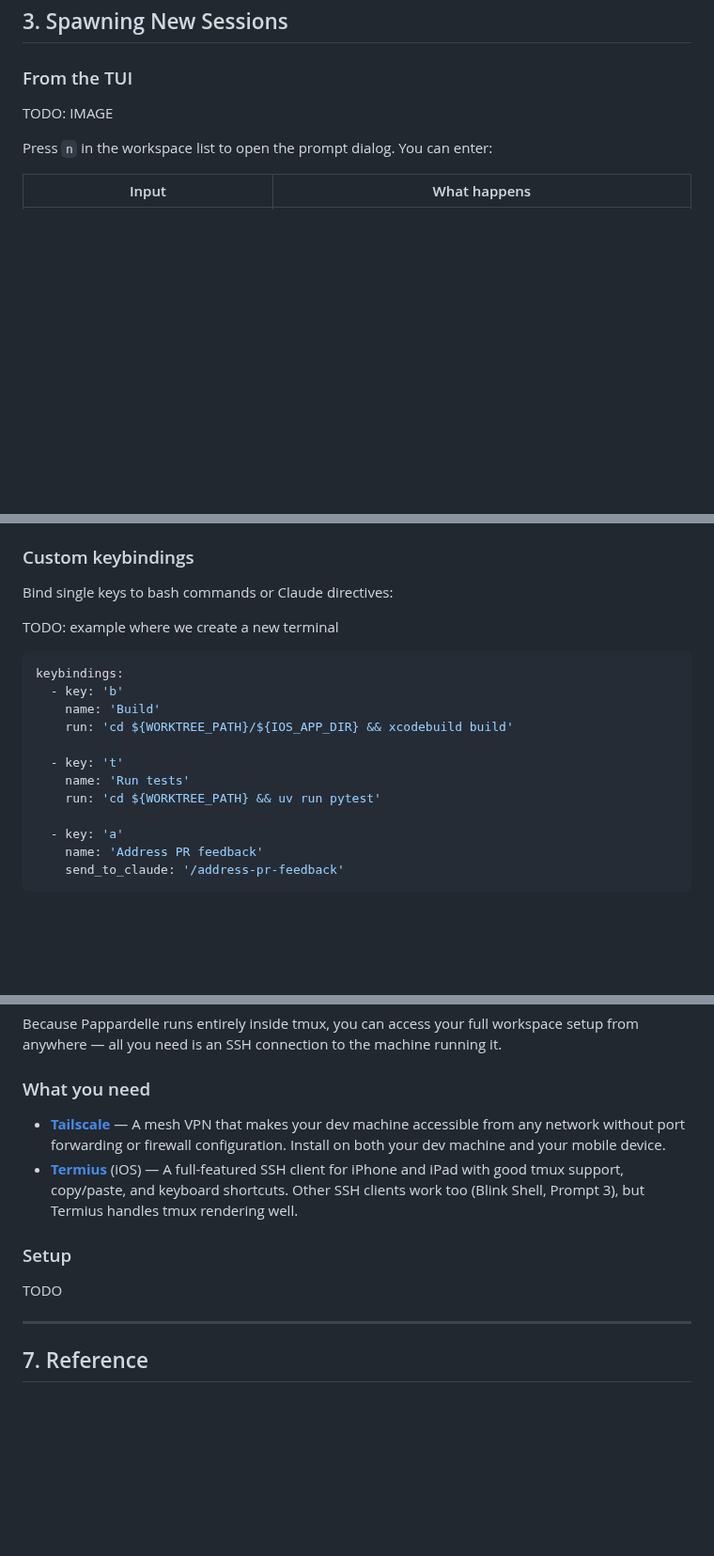
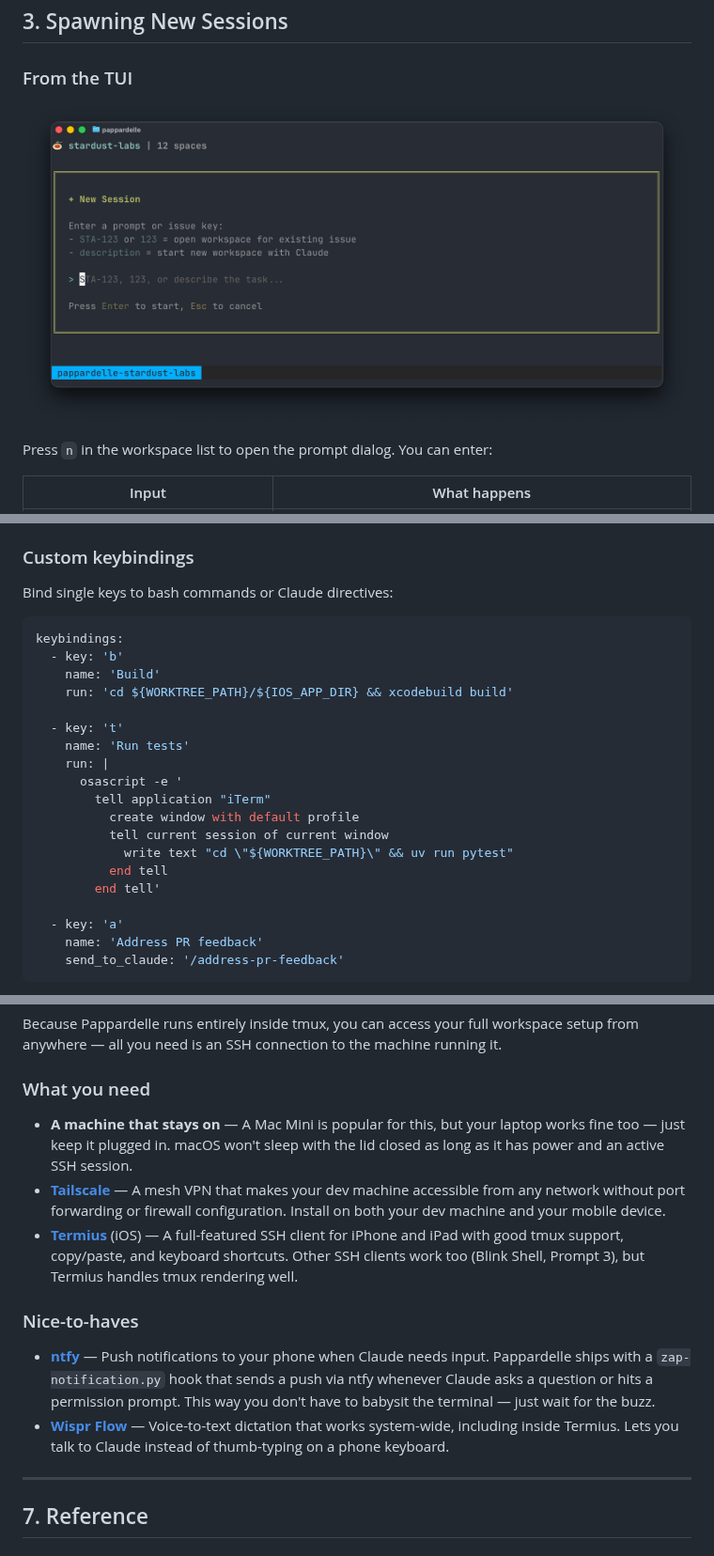
Before and after one commit to chardigio/pappardelle, a Markdown page: README.md, 3 parts joined by grey strips. Shown at 94% size. Rendered like a GitHub page; pictures changed too: assets/new-session-dialog.png (added); blank space fills up the shorter version.

````diff
--- a/README.md
+++ b/README.md
@@ -176,7 +176,7 @@ tmux kill-server
 
 ### From the TUI
 
-TODO: IMAGE
+![New session dialog](assets/new-session-dialog.png)
 
 Press `n` in the workspace list to open the prompt dialog. You can enter:
 
@@ -251,8 +251,6 @@ Profile `vars` keys are also injected as template variables (e.g., `vars: { IOS_
 
 Bind single keys to bash commands or Claude directives:
 
-TODO: example where we create a new terminal
-
 ```yaml
 keybindings:
   - key: 'b'
@@ -261,7 +259,14 @@ keybindings:
 
   - key: 't'
     name: 'Run tests'
-    run: 'cd ${WORKTREE_PATH} && uv run pytest'
+    run: |
+      osascript -e '
+        tell application "iTerm"
+          create window with default profile
+          tell current session of current window
+            write text "cd \"${WORKTREE_PATH}\" && uv run pytest"
+          end tell
+        end tell'
 
   - key: 'a'
     name: 'Address PR feedback'
@@ -367,12 +379,15 @@ Because Pappardelle runs entirely inside tmux, you can access your full workspac
 
 ### What you need
 
+- **A machine that stays on** — A Mac Mini is popular for this, but your laptop works fine too — just keep it plugged in. macOS won't sleep with the lid closed as long as it has power and an active SSH session.
 - **[Tailscale](https://tailscale.com/)** — A mesh VPN that makes your dev machine accessible from any network without port forwarding or firewall configuration. Install on both your dev machine and your mobile device.
 - **[Termius](https://termius.com/)** (iOS) — A full-featured SSH client for iPhone and iPad with good tmux support, copy/paste, and keyboard shortcuts. Other SSH clients work too (Blink Shell, Prompt 3), but Termius handles tmux rendering well.
 
-### Setup
 
-TODO
+### Nice-to-haves
+
+- **[ntfy](https://ntfy.sh/)** — Push notifications to your phone when Claude needs input. Pappardelle ships with a `zap-notification.py` hook that sends a push via ntfy whenever Claude asks a question or hits a permission prompt. This way you don't have to babysit the terminal — just wait for the buzz.
+- **[Wispr Flow](https://wisprflow.ai/)** — Voice-to-text dictation that works system-wide, including inside Termius. Lets you talk to Claude instead of thumb-typing on a phone keyboard.
 
 ---
 
````
Also changed, not shown: other parts of README.md (+26 -19 lines).
